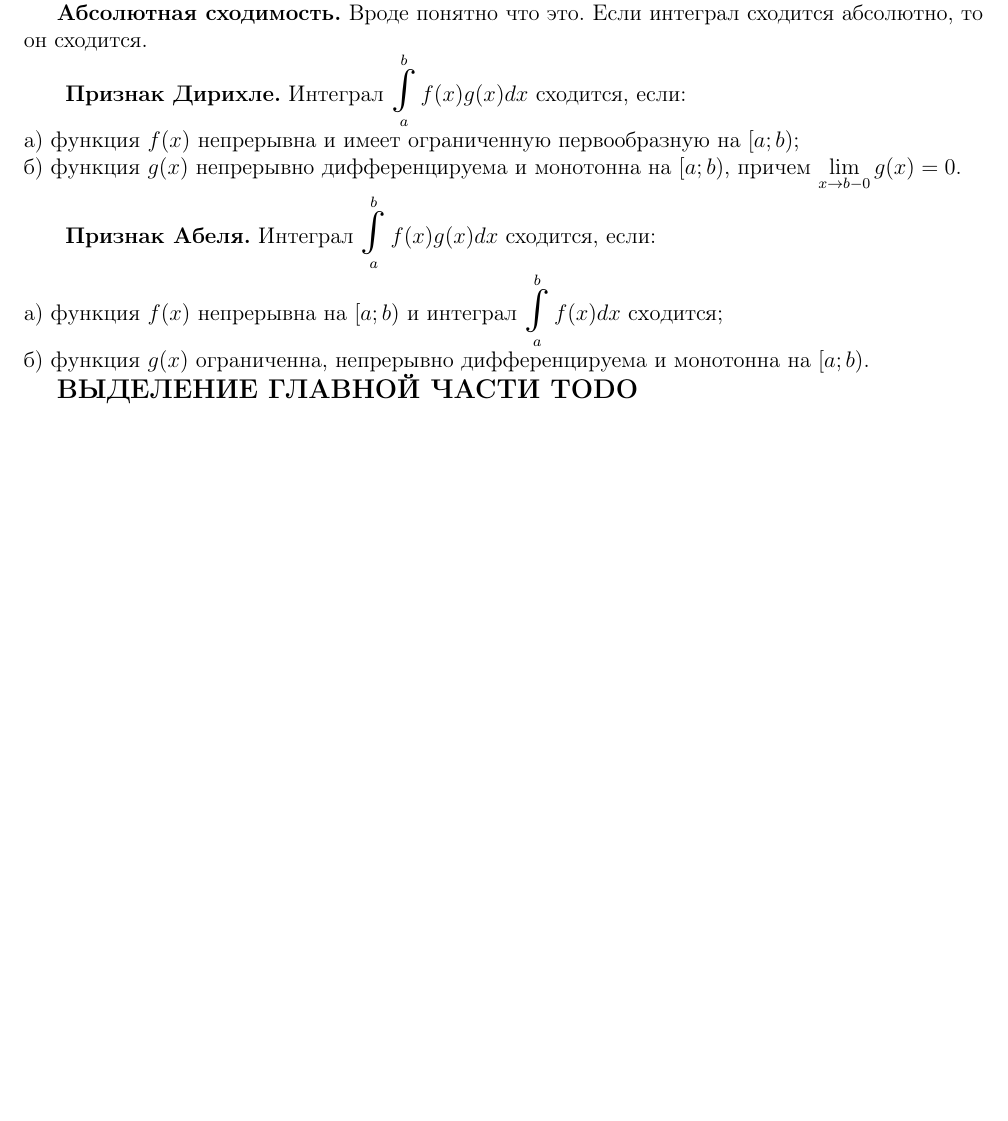
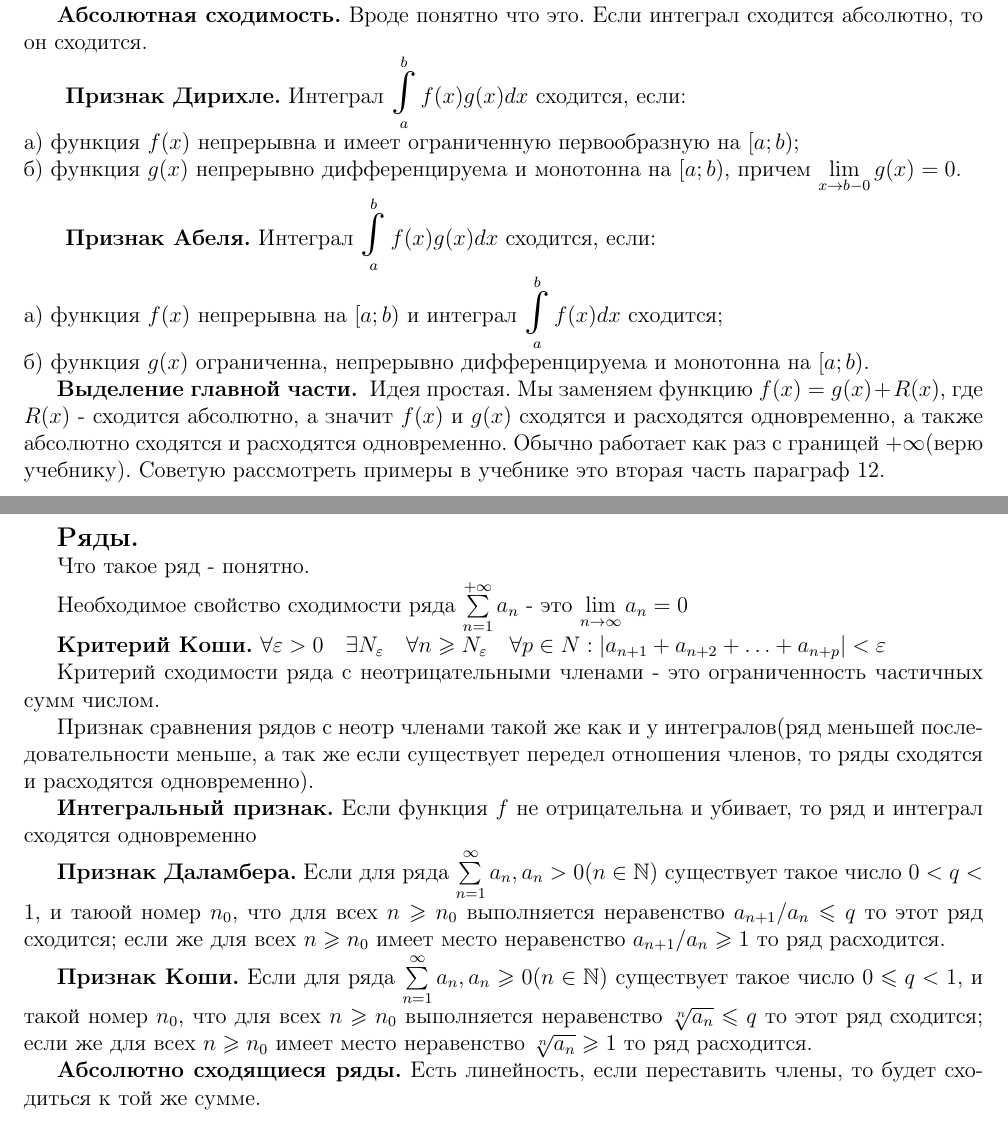
Before and after one commit to MaxanRus/matan-spring-2021, a LaTeX document (pismak.tex, which reads improper_integral.tex, series.tex): part of page 4 of 4 before the commit and two parts of pages 4 and 5 of 5 after it, the two joined at a grey line, cut so that both start at the same text, the shorter picture padded with empty space. Compiled offline with pdfLaTeX.

Commit message:
deploy: 45a64e6e088b380520f8a0267ca53f5610e224db

```diff
--- a/improper_integral.tex
+++ b/improper_integral.tex
@@ -39,4 +39,8 @@ a) функция $f(x)$ непрерывна на $[a ; b)$ и интеграл
 б) функция $g(x)$ ограниченна, непрерывно дифференцируема и монотонна на $[a ; b)$.
 
 
-{\large\large\textbf{ВЫДЕЛЕНИЕ ГЛАВНОЙ ЧАСТИ TODO} }
+{\textbf{Выделение главной части.} } Идея простая. Мы заменяем функцию
+$f(x) = g(x) + R(x)$, где $R(x)$ - сходится абсолютно, а значит $f(x)$ и $g(x)$
+сходятся и расходятся одновременно, а также абсолютно сходятся и расходятся одновременно.
+Обычно работает как раз с границей $+\infty$(верю учебнику). Советую рассмотреть примеры
+в учебнике это вторая часть параграф 12.
--- /dev/null
+++ b/series.tex
@@ -0,0 +1,40 @@
+{\large\textbf{Ряды.} }
+
+Что такое ряд - понятно.
+
+Необходимое свойство сходимости ряда $\sum\limits_{n=1}^{+\infty} a_n$ - это
+$\lim\limits_{n \to \infty} a_n = 0$
+
+\textbf{Критерий Коши.} $
+\forall \varepsilon>0 \quad \exists N_{\varepsilon} \quad \forall n \geqslant N_{\varepsilon} \quad \forall p \in N:\left|a_{n+1}+a_{n+2}+\ldots+a_{n+p}\right|<\varepsilon
+$
+
+Критерий сходимости ряда с неотрицательными членами - это ограниченность частичных сумм
+числом.
+
+Признак сравнения рядов с неотр членами такой же как и у интегралов(ряд меньшей
+последовательности меньше, а так же если существует передел отношения членов,
+то ряды сходятся и расходятся одновременно).
+
+\textbf{Интегральный признак.} Если функция $f$ не отрицательна и убивает, то
+ряд и интеграл сходятся одновременно
+
+\textbf{Признак Даламбера.} Если для ряда
+$
+\sum\limits_{n=1}^{\infty} a_{n}, a_{n}>0 (n \in \mathbb{N})
+$
+существует такое число $0<q<1$, и таюой номер $n_{0}$, что для всех $n \geqslant n_{0}$ выполняется неравенство
+$ a_{n+1} / a_{n} \leqslant q $
+то этот ряд сходится; если же для всех $n \geqslant n_{0}$ имеет место неравенство
+$ a_{n+1} / a_{n} \geqslant 1 $
+то ряд расходится.
+
+\textbf{Признак Коши.} Если для ряда
+$ \sum\limits_{n=1}^{\infty} a_{n}, a_{n} \geqslant 0 (n \in \mathbb{N}) $
+существует такое число $0 \leqslant q<1$, и такой номер $n_{0}$, что для всех $n \geqslant n_{0}$ выполняется неравенство
+$ \sqrt[n]{a_{n}} \leqslant q $
+то этот ряд сходится; если же для всех $n \geqslant n_{0}$ имеет место неравенство
+$ \sqrt[n]{a_{n}} \geqslant 1 $ то ряд расходится.
+
+\textbf{Абсолютно сходящиеся ряды.} Есть линейность, если переставить члены,
+то будет сходиться к той же сумме.
```
Also changed, not shown: pismak.tex (+2 -0 lines), pismak.pdf, 1 other file.
